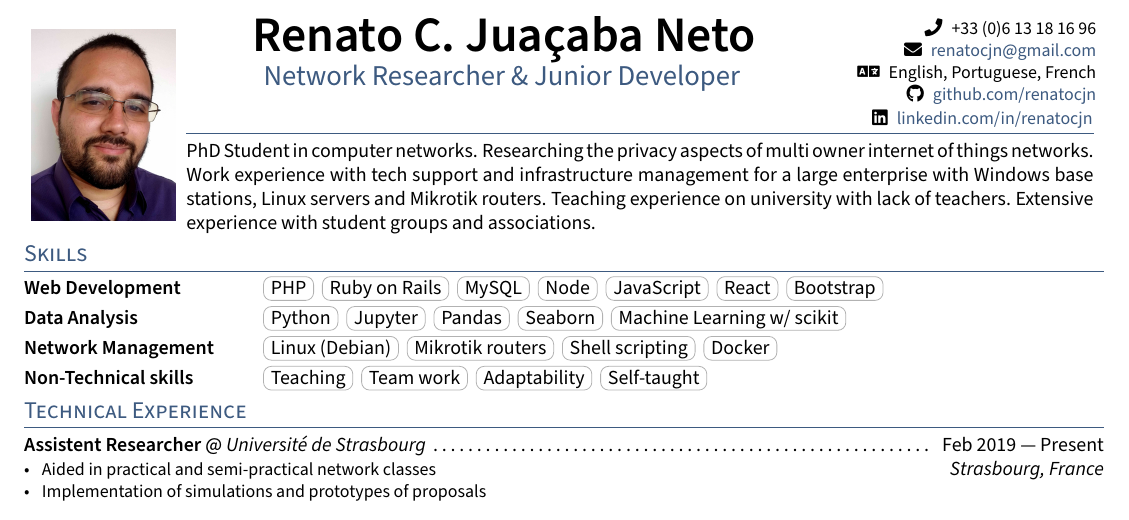
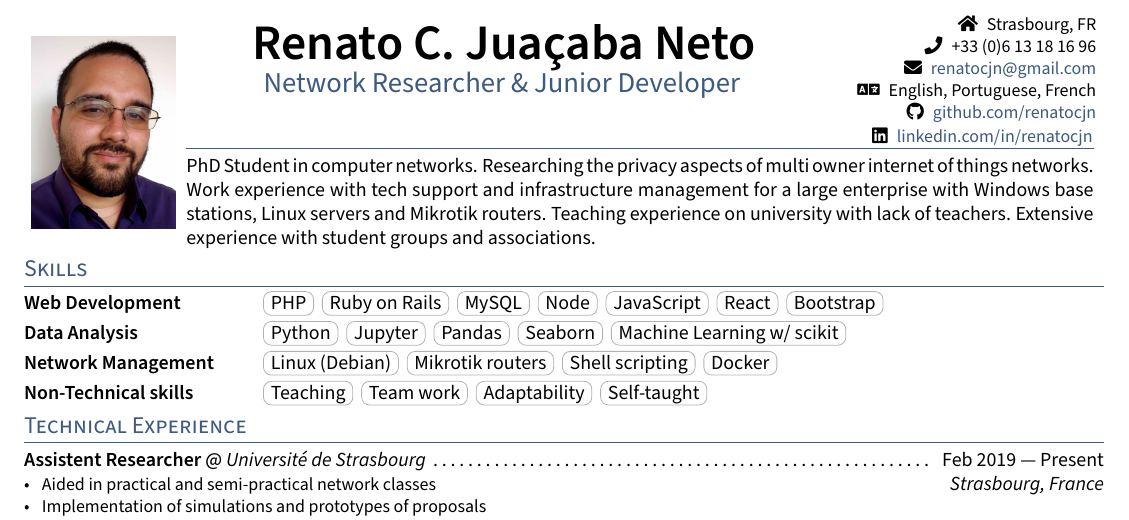
Before and after one commit to renatocjn/mycv, a LaTeX CV (resume.tex, which reads _header.tex): part of the page before the commit and part of page 1 of 2 after it, cut at the place of the change. Compiled offline with pdfLaTeX.

Commit message:
Small change

```diff
--- a/_header.tex
+++ b/_header.tex
@@ -22,6 +22,7 @@
     \begin{small}
       % \faGlobeAmericas \enspace \nationality \\
       % \faBirthdayCake \enspace \birthday \\
+      \faHome \enspace \address \\
       \faPhone \enspace \phone \\
       \faEnvelope \enspace \href{mailto:\email}{\email} \\
       \faLanguage \enspace English, Portuguese, French \\
--- a/resume.tex
+++ b/resume.tex
@@ -49,6 +49,7 @@
 \def\role{Network Researcher \& Junior Developer} % JOB TITLE
 \def\birthday{25 Jun 1992}
 \def\nationality{Brazilian}
+\def\address{Strasbourg, FR}
 
 
 \begin{document}
```
